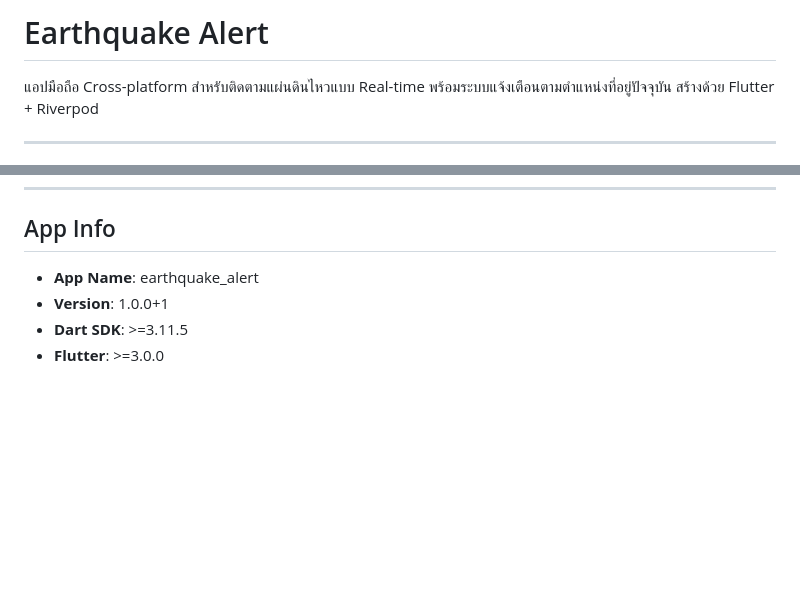
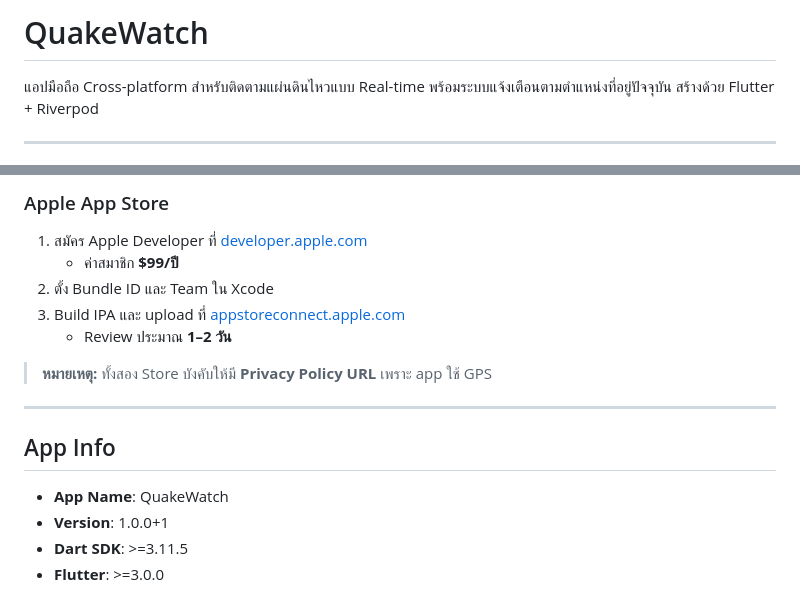
Before and after one commit to natthanan97/earthquake-alert, a Markdown page: README.md, 2 parts joined by grey strips. Drawn GitHub-style; blank space fills up the shorter version.

```diff
--- a/README.md
+++ b/README.md
@@ -1,4 +1,4 @@
-# Earthquake Alert
+# QuakeWatch
 
 แอปมือถือ Cross-platform สำหรับติดตามแผ่นดินไหวแบบ Real-time พร้อมระบบแจ้งเตือนตามตำแหน่งที่อยู่ปัจจุบัน สร้างด้วย Flutter + Riverpod
 
@@ -226,6 +291,18 @@ flutter run
+### Apple App Store
+
+1. สมัคร Apple Developer ที่ [developer.apple.com](https://developer.apple.com)
+   - ค่าสมาชิก **$99/ปี**
+2. ตั้ง Bundle ID และ Team ใน Xcode
+3. Build IPA และ upload ที่ [appstoreconnect.apple.com](https://appstoreconnect.apple.com)
+   - Review ประมาณ **1–2 วัน**
+
+> **หมายเหตุ:** ทั้งสอง Store บังคับให้มี **Privacy Policy URL** เพราะ app ใช้ GPS
+
+---
+
 ## App Info
 
-- **App Name**: earthquake_alert
+- **App Name**: QuakeWatch
 - **Version**: 1.0.0+1
 - **Dart SDK**: >=3.11.5
 - **Flutter**: >=3.0.0
```
Also changed, not shown: other parts of README.md (+66 -1 lines).
